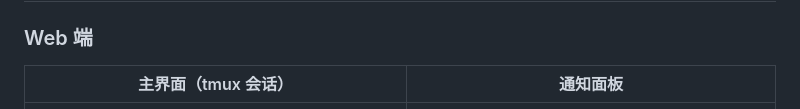
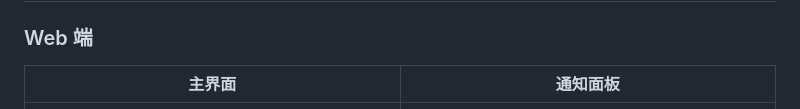
Before and after one commit to hisuL/web-terminal, a Markdown page: README.md, the part around the change. Rendered like a GitHub page.

Commit message:
docs: rename screenshot title

```diff
--- a/README.md
+++ b/README.md
@@ -6,7 +6,7 @@
 
 ### Web 端
 
-| 主界面（tmux 会话） | 通知面板 |
+| 主界面 | 通知面板 |
 |:---:|:---:|
 | <img src="screenshots/web-main.png" width="500"> | <img src="screenshots/web-notification.png" width="500"> |
 
```
